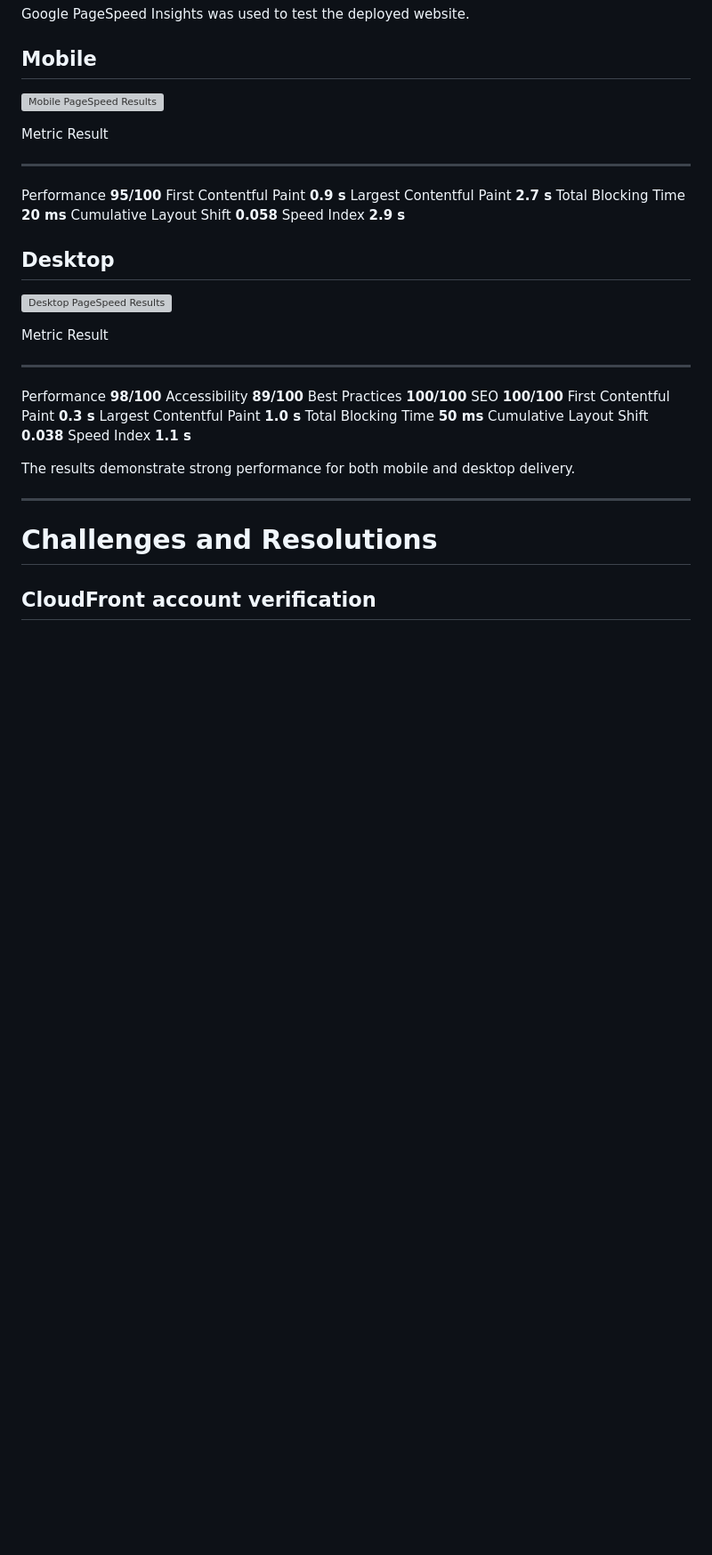
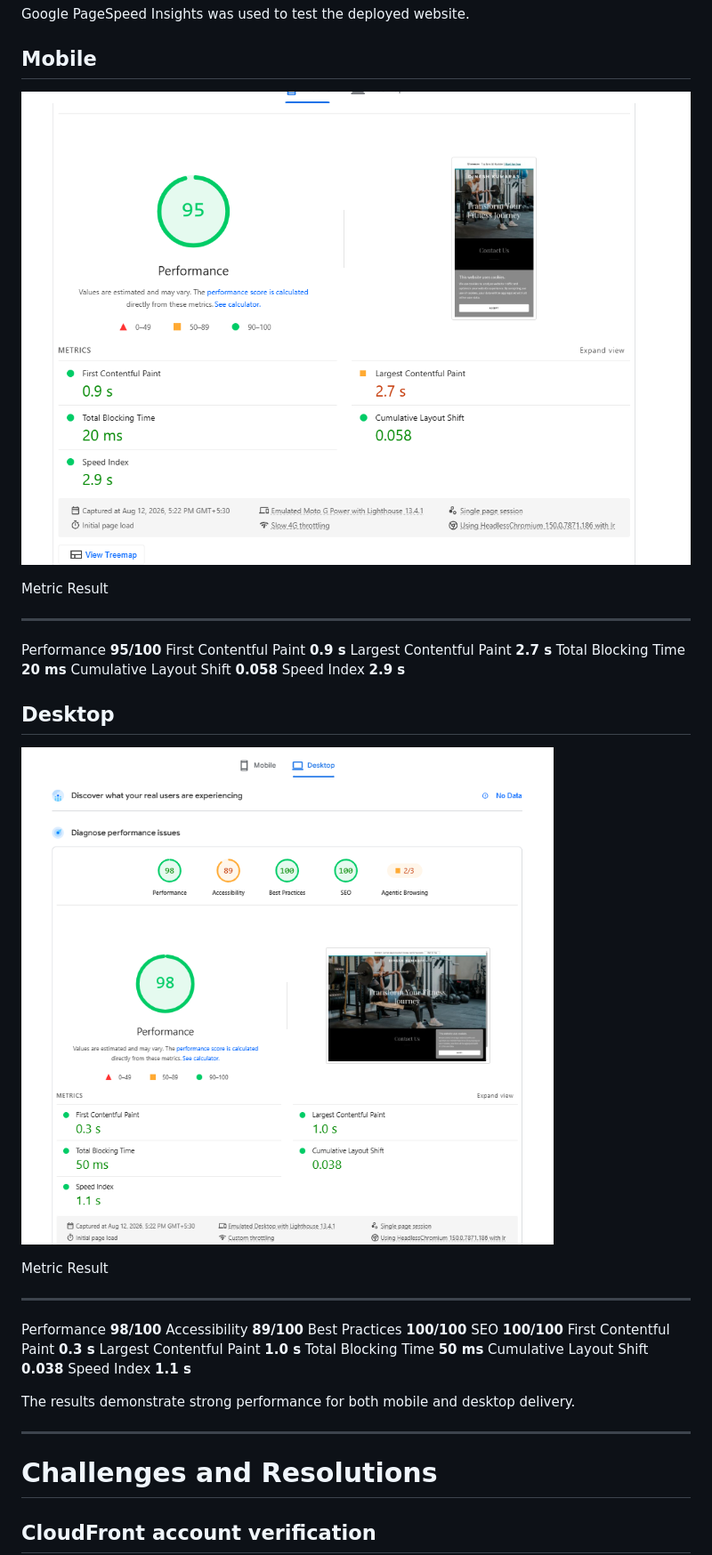
Before and after one commit to kutty17/aws-secure-static-website, a Markdown page: README.md, the part around one of its changes. Shown at 89% size. Drawn GitHub-style; blank space fills up the shorter version; grey boxes are pictures that could not be loaded.

Commit message:
Fix image paths in README.md
Updated image paths in the README for CloudFront OAC, PageSpeed mobile and desktop results, and final website.

```diff
--- a/README.md
+++ b/README.md
@@ -319,7 +319,7 @@ Google PageSpeed Insights was used to test the deployed website.
 
 ## Mobile
 
-![Mobile PageSpeed Results](screenshots/performance/pagespeed-mobile.png)
+![Mobile PageSpeed Results](screenshots/pagespeed-mobile.png)
 
   Metric                           Result
   -------------------------- ------------
@@ -332,7 +332,7 @@ Google PageSpeed Insights was used to test the deployed website.
 
 ## Desktop
 
-![Desktop PageSpeed Results](screenshots/performance/pagespeed-desktop.png)
+![Desktop PageSpeed Results](screenshots/pagespeed-desktop.png)
 
   Metric                            Result
   -------------------------- -------------
```
Also changed, not shown: other parts of README.md (+2 -2 lines).
